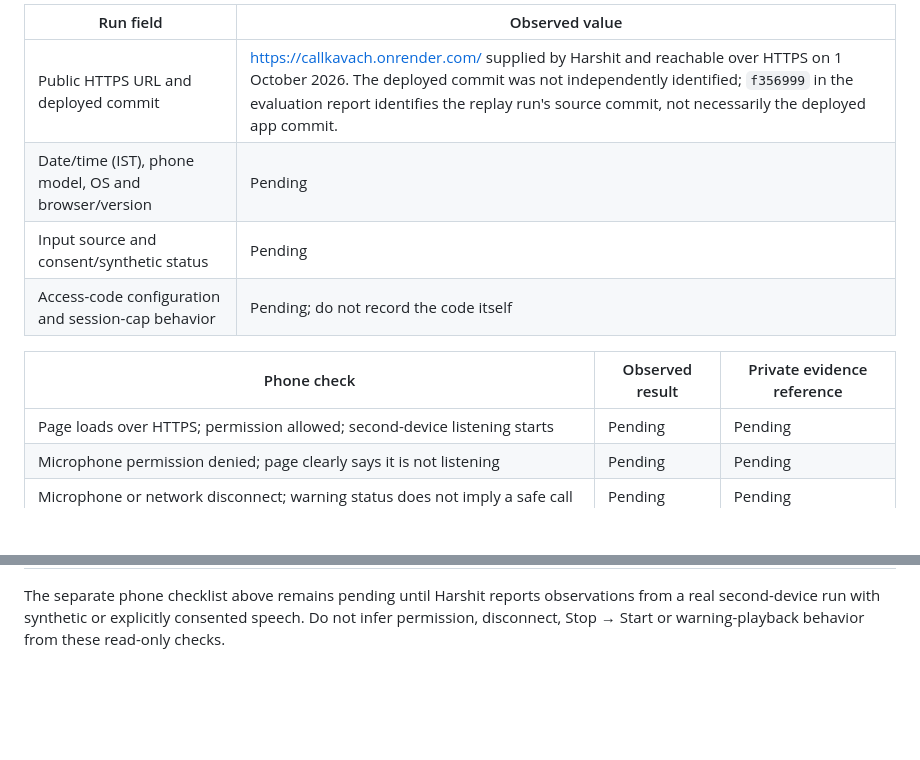
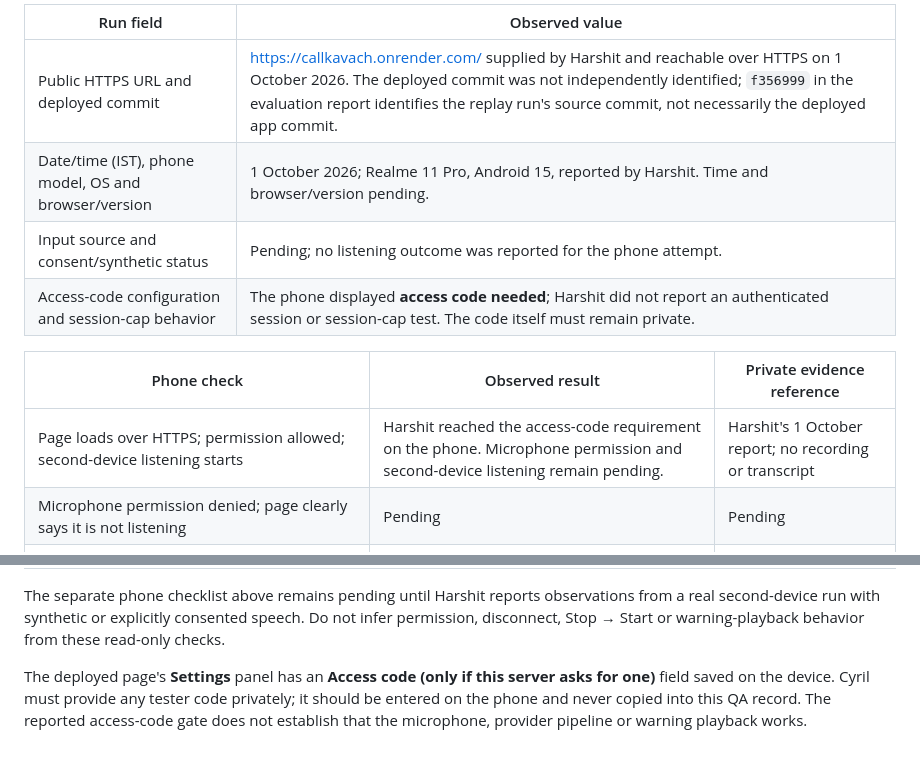
Before and after one commit to Cyril-36/callkavach, a Markdown page: docs/qa-and-submission.md, 2 parts joined by grey strips. Rendered like a GitHub page; blank space fills up the shorter version.

Commit message:
docs: record phone access-code gate as pending QA

```diff
--- a/docs/qa-and-submission.md
+++ b/docs/qa-and-submission.md
@@ -79,13 +79,13 @@ Fill this record only from an observed run. Use synthetic or explicitly consente
 | Run field | Observed value |
 | --- | --- |
 | Public HTTPS URL and deployed commit | [https://callkavach.onrender.com/](https://callkavach.onrender.com/) supplied by Harshit and reachable over HTTPS on 1 October 2026. The deployed commit was not independently identified; `f356999` in the evaluation report identifies the replay run's source commit, not necessarily the deployed app commit. |
-| Date/time (IST), phone model, OS and browser/version | Pending |
-| Input source and consent/synthetic status | Pending |
-| Access-code configuration and session-cap behavior | Pending; do not record the code itself |
+| Date/time (IST), phone model, OS and browser/version | 1 October 2026; Realme 11 Pro, Android 15, reported by Harshit. Time and browser/version pending. |
+| Input source and consent/synthetic status | Pending; no listening outcome was reported for the phone attempt. |
+| Access-code configuration and session-cap behavior | The phone displayed **access code needed**; Harshit did not report an authenticated session or session-cap test. The code itself must remain private. |
 
 | Phone check | Observed result | Private evidence reference |
 | --- | --- | --- |
-| Page loads over HTTPS; permission allowed; second-device listening starts | Pending | Pending |
+| Page loads over HTTPS; permission allowed; second-device listening starts | Harshit reached the access-code requirement on the phone. Microphone permission and second-device listening remain pending. | Harshit's 1 October report; no recording or transcript |
 | Microphone permission denied; page clearly says it is not listening | Pending | Pending |
 | Microphone or network disconnect; warning status does not imply a safe call | Pending | Pending |
 | Stop → Start creates a fresh session; note whether Stop was confirmed or analysis cut off | Pending | Pending |
@@ -107,3 +107,5 @@ These checks used the public site in the Codex in-app browser and HTTP GET/HEAD
 | Help actions | The browser exposed a `tel:1930` helpline link and a `cybercrime.gov.in` report link. Neither link was activated; destination behavior on a phone remains pending. |
 
 The separate phone checklist above remains pending until Harshit reports observations from a real second-device run with synthetic or explicitly consented speech. Do not infer permission, disconnect, Stop → Start or warning-playback behavior from these read-only checks.
+
+The deployed page's **Settings** panel has an **Access code (only if this server asks for one)** field saved on the device. Cyril must provide any tester code privately; it should be entered on the phone and never copied into this QA record. The reported access-code gate does not establish that the microphone, provider pipeline or warning playback works.
```
